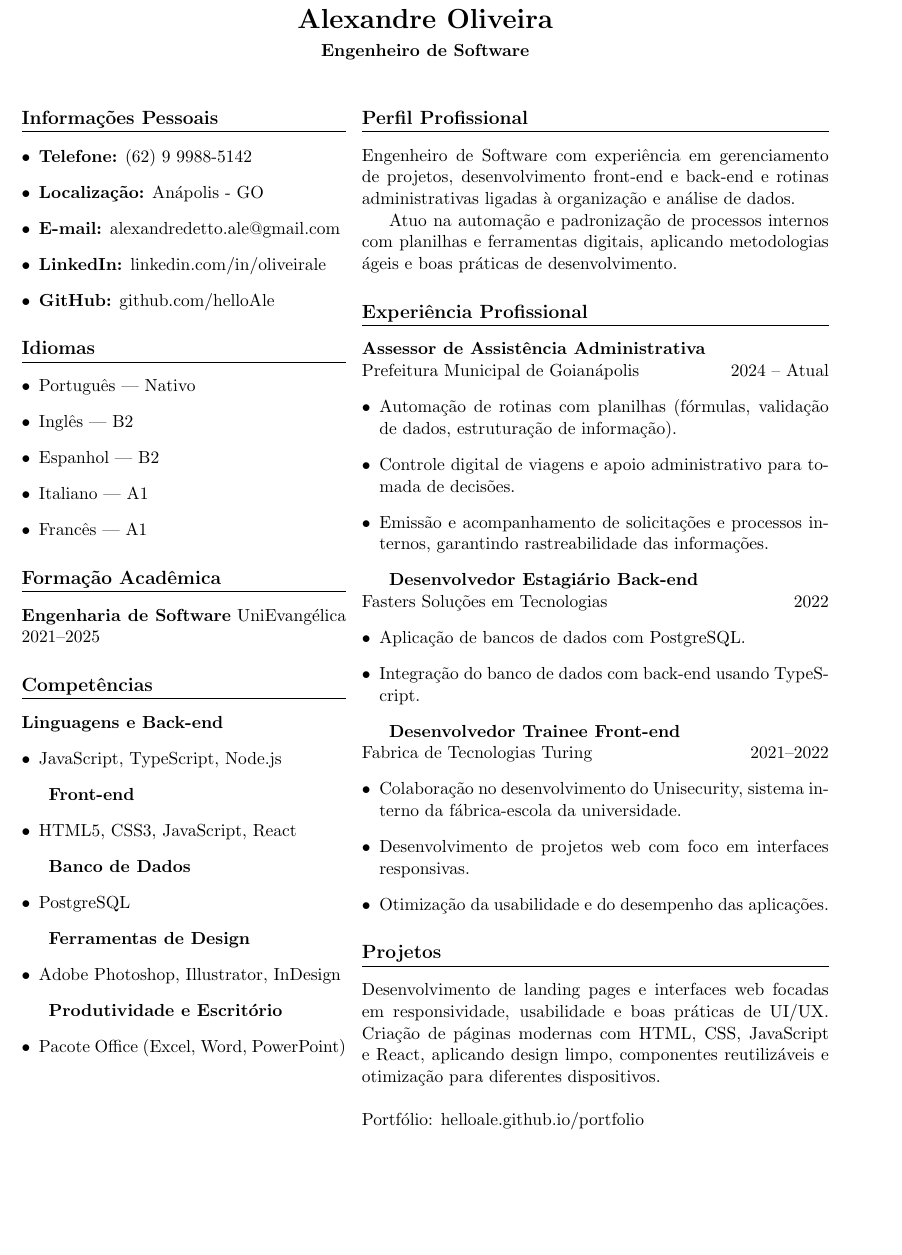
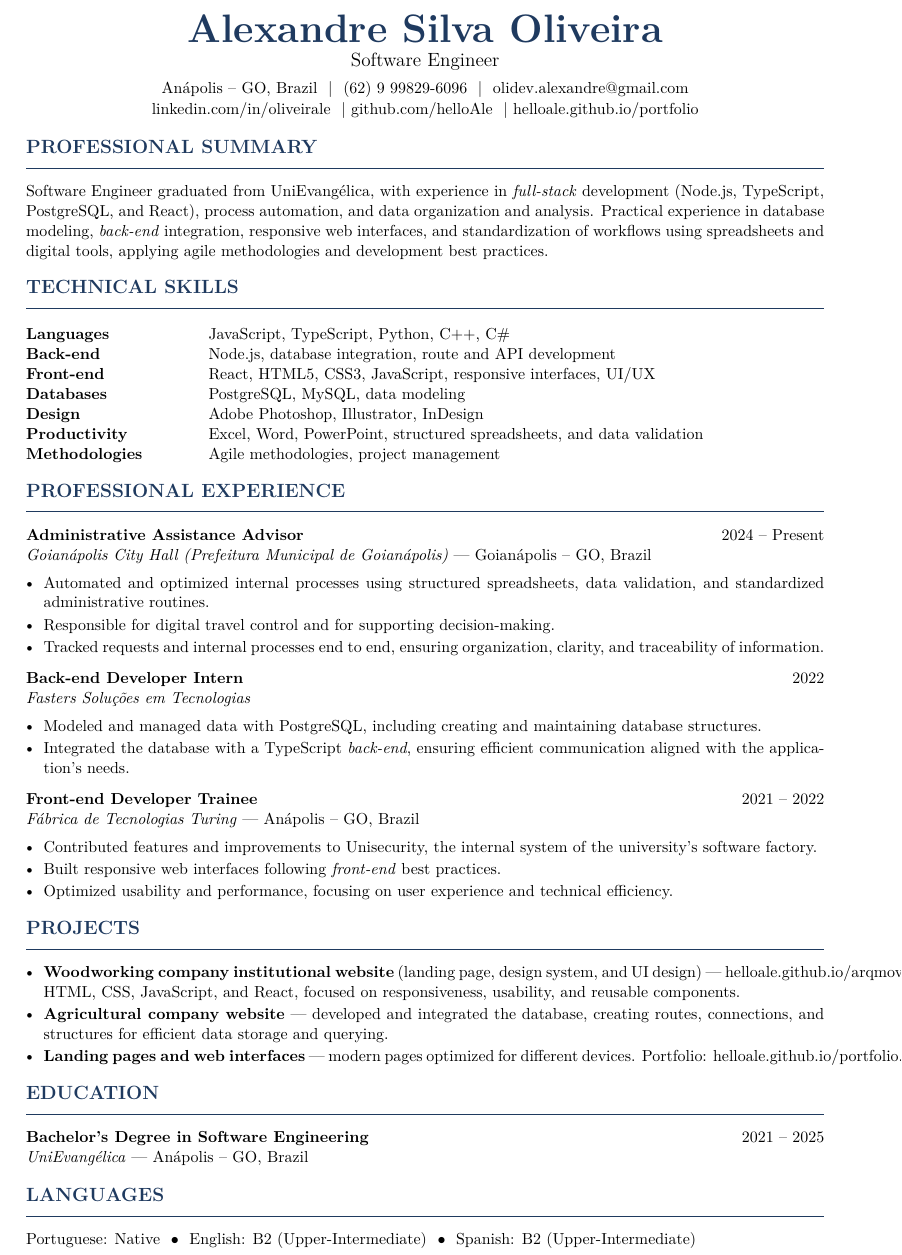
Before and after one commit to helloAle/curriculo, a LaTeX document (main.tex): part of the page, cut so that both start at the same text, the shorter picture padded with empty space. Compiled offline with pdfLaTeX.

Commit message:
Revise main.tex for improved layout and content
Updated document formatting, language settings, and added sections for professional summary, technical skills, experience, projects, and education.

```diff
--- a/main.tex
+++ b/main.tex
@@ -13,114 +26,63 @@
 
 \begin{document}
-\pagestyle{empty}
 
 \begin{center}
-    {\LARGE \textbf{Alexandre Oliveira}}\\[4pt]
-    \textbf{Engenheiro de Software}\\[10pt]
+  {\Huge\bfseries\color{accent} Alexandre Silva Oliveira}\\[3pt]
+  {\large Software Engineer}\\[4pt]
+  Anápolis -- GO, Brazil \ $|$ \ (62) 9 99829-6096 \ $|$ \ \href{mailto:olidev.alexandre@gmail.com}{olidev.alexandre@gmail.com}\\[1pt]
+  \href{https://www.linkedin.com/in/oliveirale}{linkedin.com/in/oliveirale} \ $|$
+  \href{https://github.com/helloAle}{github.com/helloAle} \ $|$
+  \href{https://helloale.github.io/portfolio}{helloale.github.io/portfolio}
 \end{center}
 
-% Define as larguras das colunas
-\columnratio{0.41}
-\begin{paracol}{2}
+\section{Professional Summary}
+Software Engineer graduated from UniEvangélica, with experience in \textit{full-stack} development (Node.js, TypeScript, PostgreSQL, and React), process automation, and data organization and analysis. Practical experience in database modeling, \textit{back-end} integration, responsive web interfaces, and standardization of workflows using spreadsheets and digital tools, applying agile methodologies and development best practices.
 
-%==========================================
-\section*{Informações Pessoais}
+\section{Technical Skills}
+\begin{tabular}{@{}p{3.6cm}p{13cm}@{}}
+\textbf{Languages} & JavaScript, TypeScript, Python, C++, C\#\\
+\textbf{Back-end} & Node.js, database integration, route and API development\\
+\textbf{Front-end} & React, HTML5, CSS3, JavaScript, responsive interfaces, UI/UX\\
+\textbf{Databases} & PostgreSQL, MySQL, data modeling\\
+\textbf{Design} & Adobe Photoshop, Illustrator, InDesign\\
+\textbf{Productivity} & Excel, Word, PowerPoint, structured spreadsheets, and data validation\\
+\textbf{Methodologies} & Agile methodologies, project management\\
+\end{tabular}
 
-\begin{itemize}[leftmargin=*]
-    \item \textbf{Telefone:} (62) 9 9988-5142
-    \item \textbf{Localização:} Anápolis - GO
-    \item \textbf{E-mail:} \href{mailto:alexandredetto.ale@gmail.com}{alexandredetto.ale@gmail.com}
-    \item \textbf{LinkedIn:} \href{https://www.linkedin.com/in/oliveirale}{linkedin.com/in/oliveirale}
-    \item \textbf{GitHub:} \href{https://github.com/helloAle}{github.com/helloAle}
+\section{Professional Experience}
+\entry{Administrative Assistance Advisor}{Goianápolis City Hall (Prefeitura Municipal de Goianápolis)}{Goianápolis -- GO, Brazil}{2024 -- Present}
+\begin{itemize}
+  \item Automated and optimized internal processes using structured spreadsheets, data validation, and standardized administrative routines.
+  \item Responsible for digital travel control and for supporting decision-making.
+  \item Tracked requests and internal processes end to end, ensuring organization, clarity, and traceability of information.
 \end{itemize}
 
-%==========================================
-\section*{Idiomas}
-
-\begin{itemize}[leftmargin=*]
-    \item Português — Nativo
-    \item Inglês — B2
-    \item Espanhol — B2
-    \item Italiano — A1
-    \item Francês — A1
+\vspace{3pt}
+\entry{Back-end Developer Intern}{Fasters Soluções em Tecnologias}{}{2022}
+\begin{itemize}
+  \item Modeled and managed data with PostgreSQL, including creating and maintaining database structures.
+  \item Integrated the database with a TypeScript \textit{back-end}, ensuring efficient communication aligned with the application's needs.
 \end{itemize}
 
-%==========================================
-\section*{Formação Acadêmica}
-
-\textbf{Engenharia de Software}
-UniEvangélica \hfill 2021--2025
-
-%==========================================
-\section*{Competências}
-
-\textbf{Linguagens e Back-end}
-\begin{itemize}[leftmargin=*]
-    \item JavaScript, TypeScript, Node.js
+\vspace{3pt}
+\entry{Front-end Developer Trainee}{Fábrica de Tecnologias Turing}{Anápolis -- GO, Brazil}{2021 -- 2022}
+\begin{itemize}
+  \item Contributed features and improvements to Unisecurity, the internal system of the university's software factory.
+  \item Built responsive web interfaces following \textit{front-end} best practices.
+  \item Optimized usability and performance, focusing on user experience and technical efficiency.
 \end{itemize}
 
-\textbf{Front-end}
-\begin{itemize}[leftmargin=*]
-    \item HTML5, CSS3, JavaScript, React
+\section{Projects}
+\begin{itemize}
+  \item \textbf{Woodworking company institutional website} (landing page, design system, and UI design) --- \href{https://helloale.github.io/arqmoveisplanejados/}{helloale.github.io/arqmoveisplanejados}. HTML, CSS, JavaScript, and React, focused on responsiveness, usability, and reusable components.
+  \item \textbf{Agricultural company website} --- developed and integrated the database, creating routes, connections, and structures for efficient data storage and querying.
+  \item \textbf{Landing pages and web interfaces} --- modern pages optimized for different devices. Portfolio: \href{https://helloale.github.io/portfolio}{helloale.github.io/portfolio}.
 \end{itemize}
 
-\textbf{Banco de Dados}
-\begin{itemize}[leftmargin=*]
-    \item PostgreSQL
-\end{itemize}
+\section{Education}
+\entry{Bachelor's Degree in Software Engineering}{UniEvangélica}{Anápolis -- GO, Brazil}{2021 -- 2025}
 
-\textbf{Ferramentas de Design}
-\begin{itemize}[leftmargin=*]
-    \item Adobe Photoshop, Illustrator, InDesign
-\end{itemize}
-
-\textbf{Produtividade e Escritório}
-\begin{itemize}[leftmargin=*]
-    \item Pacote Office (Excel, Word, PowerPoint)
-\end{itemize}
-
-\switchcolumn
-
-%==========================================
-\section*{Perfil Profissional}
-
-Engenheiro de Software com experiência em gerenciamento de projetos, desenvolvimento front-end e back-end e rotinas administrativas ligadas à organização e análise de dados.
-
-Atuo na automação e padronização de processos internos com planilhas e ferramentas digitais, aplicando metodologias ágeis e boas práticas de desenvolvimento.
-
-%==========================================
-\section*{Experiência Profissional}
-
-\textbf{Assessor de Assistência Administrativa}\\
-Prefeitura Municipal de Goianápolis \hfill 2024 -- Atual
-\begin{itemize}[leftmargin=*]
-    \item Automação de rotinas com planilhas (fórmulas, validação de dados, estruturação de informação).
-    \item Controle digital de viagens e apoio administrativo para tomada de decisões.
-    \item Emissão e acompanhamento de solicitações e processos internos, garantindo rastreabilidade das informações.
-\end{itemize}
-
-\textbf{Desenvolvedor Estagiário Back-end}\\
-Fasters Soluções em Tecnologias \hfill 2022
-\begin{itemize}[leftmargin=*]
-    \item Aplicação de bancos de dados com PostgreSQL.
-    \item Integração do banco de dados com back-end usando TypeScript.
-\end{itemize}
-
-\textbf{Desenvolvedor Trainee Front-end}\\
-Fabrica de Tecnologias Turing \hfill 2021--2022
-\begin{itemize}[leftmargin=*]
-    \item Colaboração no desenvolvimento do Unisecurity, sistema interno da fábrica-escola da universidade.
-    \item Desenvolvimento de projetos web com foco em interfaces responsivas.
-    \item Otimização da usabilidade e do desempenho das aplicações.
-\end{itemize}
-
-%==========================================
-\section*{Projetos}
-
-Desenvolvimento de landing pages e interfaces web focadas em responsividade, usabilidade e boas práticas de UI/UX. Criação de páginas modernas com HTML, CSS, JavaScript e React, aplicando design limpo, componentes reutilizáveis e otimização para diferentes dispositivos.\\ \\
-Portfólio:
-\href{https://helloale.github.io/portfolio}{helloale.github.io/portfolio}
-
-\end{paracol}
+\section{Languages}
+Portuguese: Native \ $\bullet$ \ English: B2 (Upper-Intermediate) \ $\bullet$ \ Spanish: B2 (Upper-Intermediate)
 
 \end{document}
```
Also changed, not shown: main.tex (25 more changed lines).
